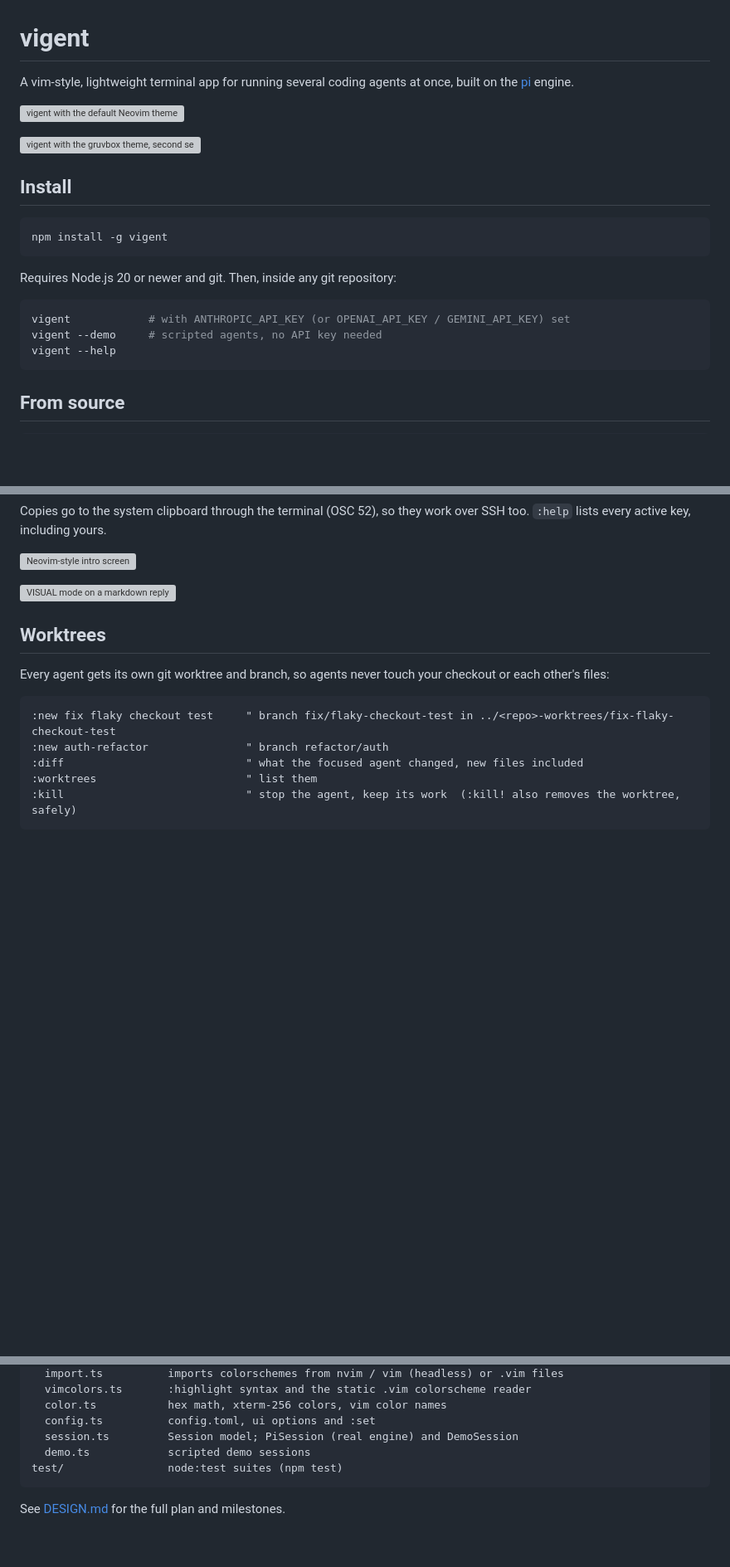
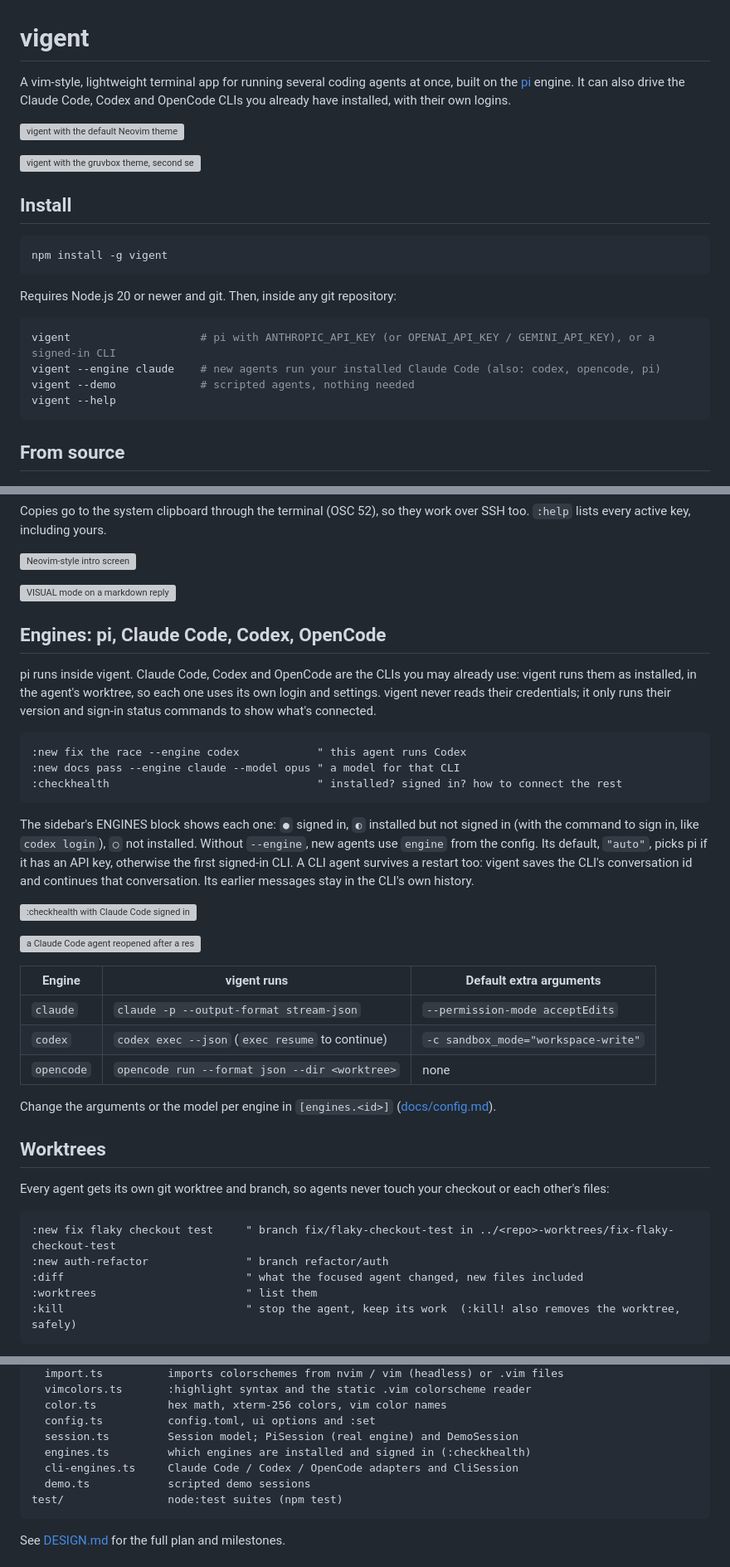
Before and after one commit to Kidyoh/vigent, a Markdown page: README.md, 3 parts joined by grey strips. Shown at 83% size. Drawn GitHub-style; blank space fills up the shorter version; grey boxes are pictures that could not be loaded.

````diff
--- a/README.md
+++ b/README.md
@@ -1,6 +1,6 @@
 # vigent
 
-A vim-style, lightweight terminal app for running several coding agents at once, built on the [pi](https://github.com/badlogic/pi-mono) engine.
+A vim-style, lightweight terminal app for running several coding agents at once, built on the [pi](https://github.com/badlogic/pi-mono) engine. It can also drive the Claude Code, Codex and OpenCode CLIs you already have installed, with their own logins.
 
 ![vigent with the default Neovim theme](https://raw.githubusercontent.com/farming-labs/vigent/main/docs/screenshots/vigent-default-theme.png)
 
@@ -15,8 +15,9 @@ npm install -g vigent
 Requires Node.js 20 or newer and git. Then, inside any git repository:
 
 ```bash
-vigent            # with ANTHROPIC_API_KEY (or OPENAI_API_KEY / GEMINI_API_KEY) set
-vigent --demo     # scripted agents, no API key needed
+vigent                    # pi with ANTHROPIC_API_KEY (or OPENAI_API_KEY / GEMINI_API_KEY), or a signed-in CLI
+vigent --engine claude    # new agents run your installed Claude Code (also: codex, opencode, pi)
+vigent --demo             # scripted agents, nothing needed
 vigent --help
 ```
 
@@ -50,6 +51,30 @@ Copies go to the system clipboard through the terminal (OSC 52), so they work ov
 ![Neovim-style intro screen](https://raw.githubusercontent.com/farming-labs/vigent/main/docs/screenshots/intro.png)
 
 ![VISUAL mode on a markdown reply](https://raw.githubusercontent.com/farming-labs/vigent/main/docs/screenshots/visual-mode.png)
+
+## Engines: pi, Claude Code, Codex, OpenCode
+
+pi runs inside vigent. Claude Code, Codex and OpenCode are the CLIs you may already use: vigent runs them as installed, in the agent's worktree, so each one uses its own login and settings. vigent never reads their credentials; it only runs their version and sign-in status commands to show what's connected.
+
+```vim
+:new fix the race --engine codex            " this agent runs Codex
+:new docs pass --engine claude --model opus " a model for that CLI
+:checkhealth                                " installed? signed in? how to connect the rest
+```
+
+The sidebar's ENGINES block shows each one: `●` signed in, `◐` installed but not signed in (with the command to sign in, like `codex login`), `○` not installed. Without `--engine`, new agents use `engine` from the config. Its default, `"auto"`, picks pi if it has an API key, otherwise the first signed-in CLI. A CLI agent survives a restart too: vigent saves the CLI's conversation id and continues that conversation. Its earlier messages stay in the CLI's own history.
+
+![:checkhealth with Claude Code signed in and Codex waiting for codex login](https://raw.githubusercontent.com/farming-labs/vigent/main/docs/screenshots/checkhealth.png)
+
+![a Claude Code agent reopened after a restart, continuing its conversation](https://raw.githubusercontent.com/farming-labs/vigent/main/docs/screenshots/claude-code-agent.png)
+
+| Engine | vigent runs | Default extra arguments |
+|---|---|---|
+| `claude` | `claude -p --output-format stream-json` | `--permission-mode acceptEdits` |
+| `codex` | `codex exec --json` (`exec resume` to continue) | `-c sandbox_mode="workspace-write"` |
+| `opencode` | `opencode run --format json --dir <worktree>` | none |
+
+Change the arguments or the model per engine in `[engines.<id>]` ([docs/config.md](https://github.com/farming-labs/vigent/blob/main/docs/config.md#engines)).
 
 ## Worktrees
 
@@ -180,6 +205,8 @@ src/
   color.ts           hex math, xterm-256 colors, vim color names
   config.ts          config.toml, ui options and :set
   session.ts         Session model; PiSession (real engine) and DemoSession
+  engines.ts         which engines are installed and signed in (:checkhealth)
+  cli-engines.ts     Claude Code / Codex / OpenCode adapters and CliSession
   demo.ts            scripted demo sessions
 test/                node:test suites (npm test)
 ```
````
Also changed, not shown: DESIGN.md (+6 -0 lines), docs/config.md (+26 -1 lines), docs/screenshots/checkhealth.png (added), docs/screenshots/claude-code-agent.png (added), 15 other files.
